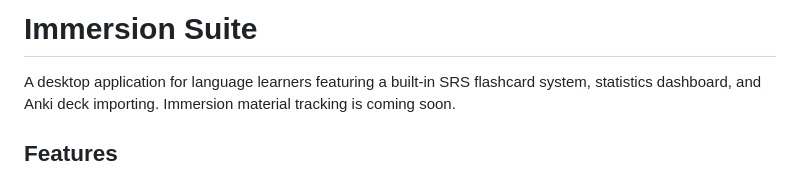
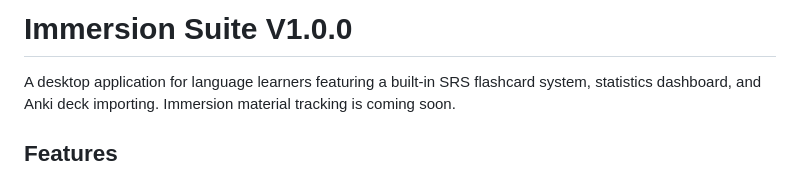
Before and after one commit to Mezuna-dev/Immersion-App, a Markdown page: README.md, the part around the change. GitHub-like rendering.

Commit message:
Update README to reflect version 1.0.0

```diff
--- a/README.md
+++ b/README.md
@@ -1,4 +1,4 @@
-# Immersion Suite
+# Immersion Suite V1.0.0
 
 A desktop application for language learners featuring a built-in SRS flashcard system, statistics dashboard, and Anki deck importing. Immersion material tracking is coming soon.
 
```
